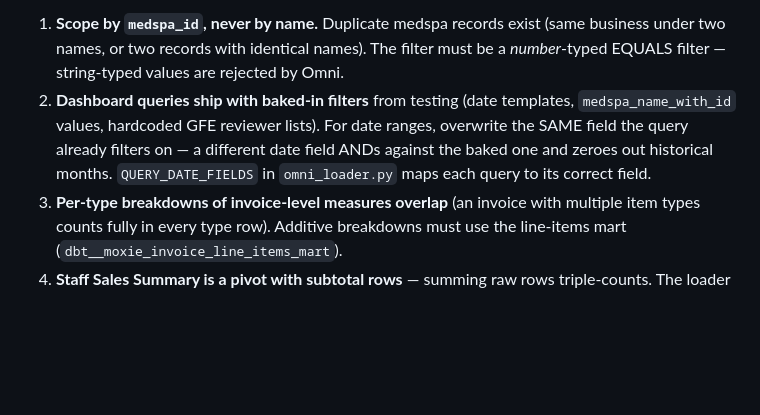
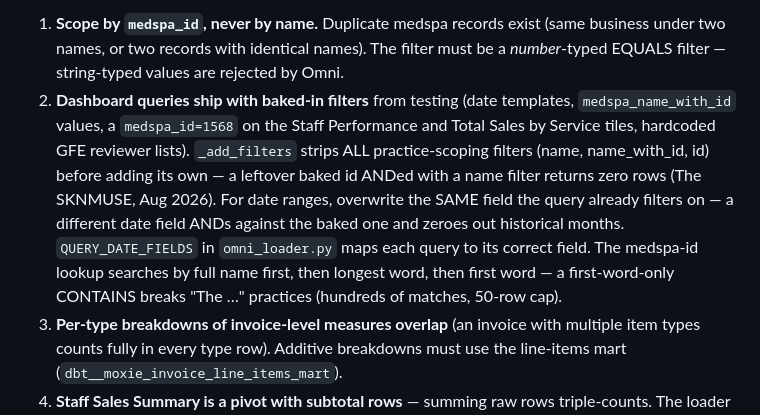
Before and after one commit to mayakashlan-blip/MBR, a Markdown page: CLAUDE.md, the part around the change. GitHub-like rendering; blank space fills up the shorter version.

Commit message:
CLAUDE.md: record baked medspa_id filters + name-resolution order
Co-Authored-By: Claude Opus 5 <noreply@anthropic.com>

```diff
--- a/CLAUDE.md
+++ b/CLAUDE.md
@@ -75,11 +75,18 @@ wrong-numbers-in-a-client-report bug:
    filter must be a *number*-typed EQUALS filter — string-typed values are
    rejected by Omni.
 2. **Dashboard queries ship with baked-in filters** from testing (date
-   templates, `medspa_name_with_id` values, hardcoded GFE reviewer lists).
-   For date ranges, overwrite the SAME field the query already filters on —
-   a different date field ANDs against the baked one and zeroes out
-   historical months. `QUERY_DATE_FIELDS` in `omni_loader.py` maps each query
-   to its correct field.
+   templates, `medspa_name_with_id` values, a `medspa_id=1568` on the Staff
+   Performance and Total Sales by Service tiles, hardcoded GFE reviewer
+   lists). `_add_filters` strips ALL practice-scoping filters (name,
+   name_with_id, id) before adding its own — a leftover baked id ANDed with
+   a name filter returns zero rows (The SKNMUSE, Aug 2026). For date
+   ranges, overwrite the SAME field the query already filters on — a
+   different date field ANDs against the baked one and zeroes out
+   historical months. `QUERY_DATE_FIELDS` in `omni_loader.py` maps each
+   query to its correct field.
+   The medspa-id lookup searches by full name first, then longest word,
+   then first word — a first-word-only CONTAINS breaks "The …" practices
+   (hundreds of matches, 50-row cap).
 3. **Per-type breakdowns of invoice-level measures overlap** (an invoice with
    multiple item types counts fully in every type row). Additive breakdowns
    must use the line-items mart (`dbt__moxie_invoice_line_items_mart`).
```
